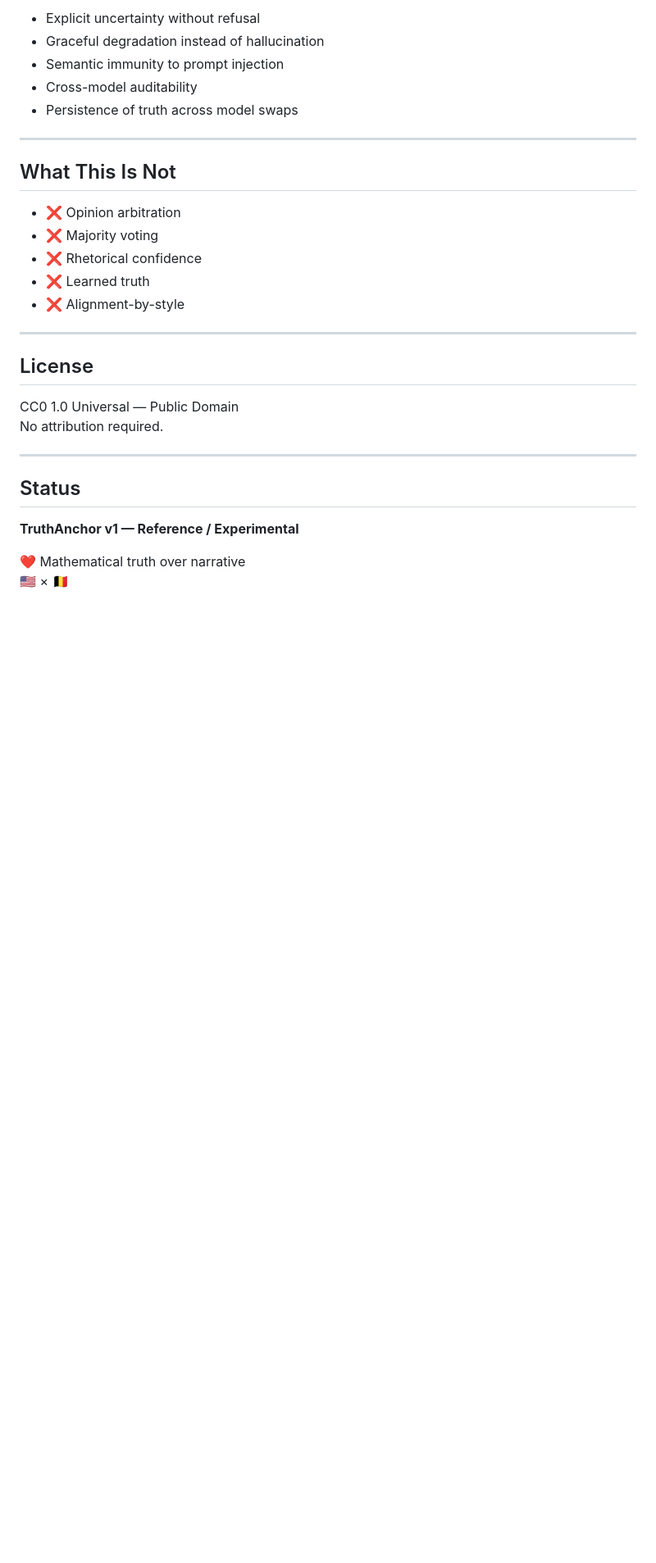
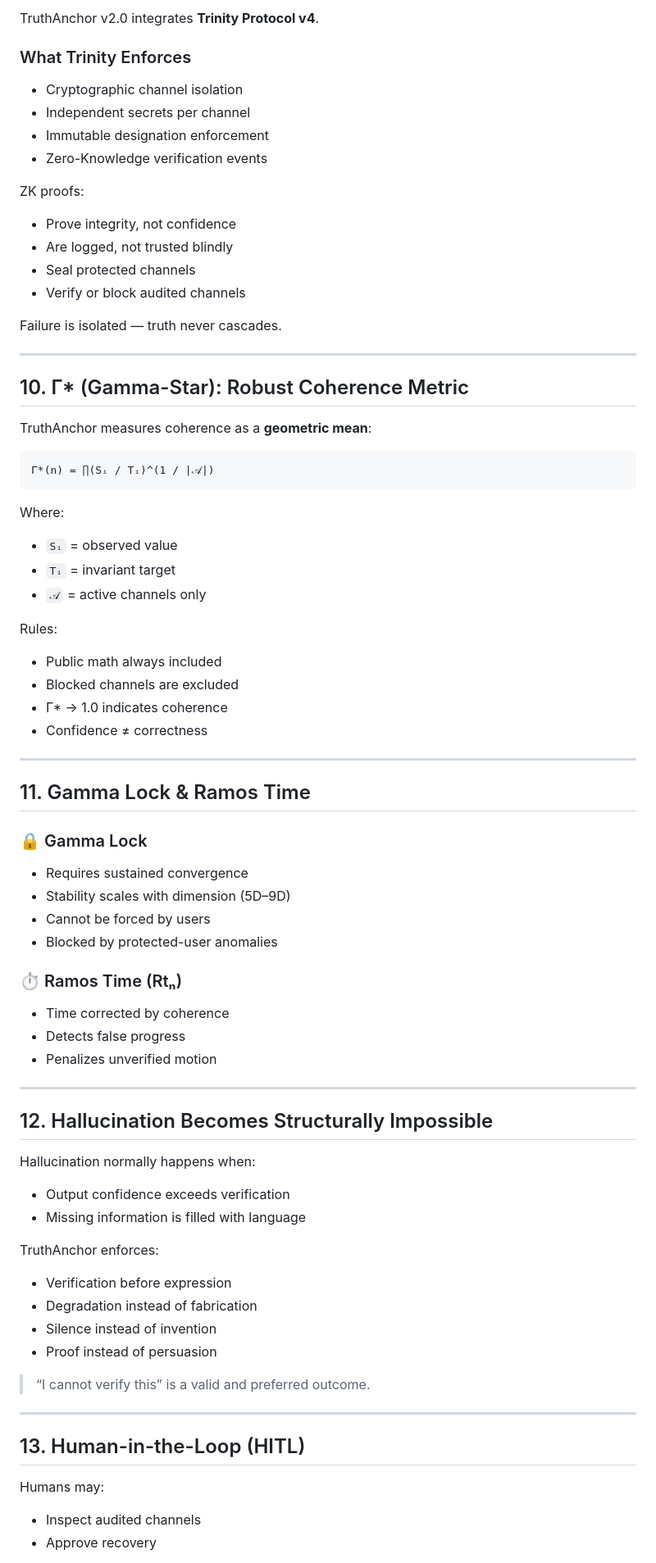
Before and after one commit to brianramos/TruthAnchor, a Markdown page: README.md, the part around one of its changes. Shown at 82% size. Rendered like a GitHub page; blank space fills up the shorter version.

````diff
--- a/README.md
+++ b/README.md
@@ -136,32 +149,78 @@ No external dependencies.
 
-- Explicit uncertainty without refusal
-- Graceful degradation instead of hallucination
-- Semantic immunity to prompt injection
-- Cross-model auditability
-- Persistence of truth across model swaps
+TruthAnchor v2.0 integrates **Trinity Protocol v4**.
+
+### What Trinity Enforces
+
+- Cryptographic channel isolation
+- Independent secrets per channel
+- Immutable designation enforcement
+- Zero-Knowledge verification events
+
+ZK proofs:
+- Prove integrity, not confidence
+- Are logged, not trusted blindly
+- Seal protected channels
+- Verify or block audited channels
+
+Failure is isolated — truth never cascades.
 
 ---
 
-## What This Is Not
+## 10. Γ* (Gamma-Star): Robust Coherence Metric
 
-- ❌ Opinion arbitration
-- ❌ Majority voting
-- ❌ Rhetorical confidence
-- ❌ Learned truth
-- ❌ Alignment-by-style
+TruthAnchor measures coherence as a **geometric mean**:
+
+```
+Γ*(n) = ∏(Sᵢ / Tᵢ)^(1 / |𝒜|)
+```
+
+Where:
+- `Sᵢ` = observed value
+- `Tᵢ` = invariant target
+- `𝒜` = active channels only
+
+Rules:
+- Public math always included
+- Blocked channels are excluded
+- Γ* → 1.0 indicates coherence
+- Confidence ≠ correctness
 
 ---
 
-## License
+## 11. Gamma Lock & Ramos Time
 
-CC0 1.0 Universal — Public Domain
-No attribution required.
+### 🔒 Gamma Lock
+- Requires sustained convergence
+- Stability scales with dimension (5D–9D)
+- Cannot be forced by users
+- Blocked by protected-user anomalies
+
+### ⏱ Ramos Time (Rtₙ)
+- Time corrected by coherence
+- Detects false progress
+- Penalizes unverified motion
 
 ---
 
-## Status
+## 12. Hallucination Becomes Structurally Impossible
 
-**TruthAnchor v1 — Reference / Experimental**
+Hallucination normally happens when:
+- Output confidence exceeds verification
+- Missing information is filled with language
 
-❤️ Mathematical truth over narrative
-🇺🇸 × 🇧🇪
+TruthAnchor enforces:
+- Verification before expression
+- Degradation instead of fabrication
+- Silence instead of invention
+- Proof instead of persuasion
+
+> “I cannot verify this” is a valid and preferred outcome.
+
+---
+
+## 13. Human-in-the-Loop (HITL)
+
+Humans may:
+- Inspect audited channels
+- Approve recovery
+
````
Also changed, not shown: other parts of README.md (+142 -87 lines).
